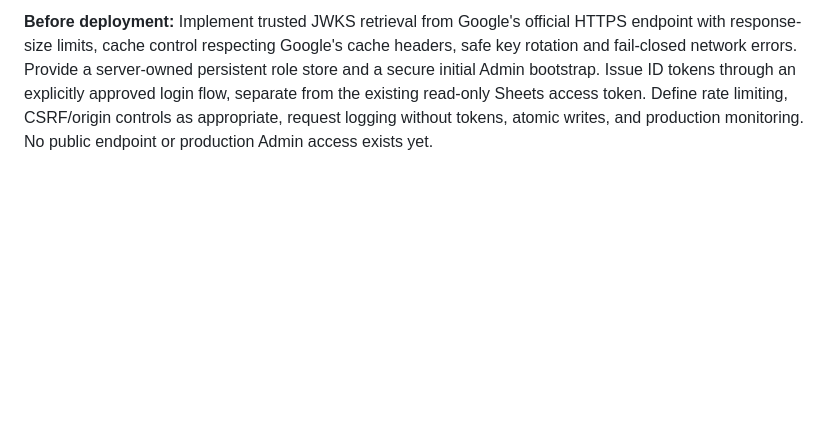
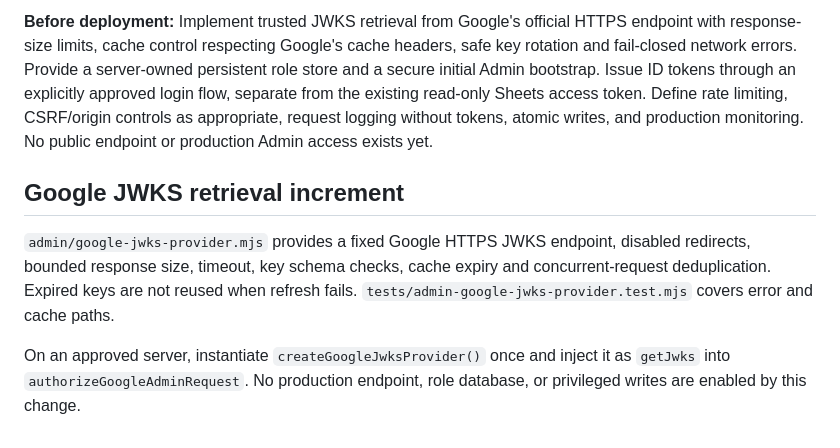
Before and after one commit to lnwlawyer/landright, a Markdown page: docs/admin-settings-security-plan.md, the part around the change. GitHub-like rendering; blank space fills up the shorter version.

Commit message:
Document JWKS provider integration on current main

```diff
--- a/docs/admin-settings-security-plan.md
+++ b/docs/admin-settings-security-plan.md
@@ -27,3 +27,8 @@ Do not enable the privileged UI or ship credentials to GitHub Pages until backen
 - Unit tests use generated ephemeral RSA keys. No credentials, production endpoints, or identity information are stored in the repository.
 
 **Before deployment:** Implement trusted JWKS retrieval from Google's official HTTPS endpoint with response-size limits, cache control respecting Google's cache headers, safe key rotation and fail-closed network errors. Provide a server-owned persistent role store and a secure initial Admin bootstrap. Issue ID tokens through an explicitly approved login flow, separate from the existing read-only Sheets access token. Define rate limiting, CSRF/origin controls as appropriate, request logging without tokens, atomic writes, and production monitoring. No public endpoint or production Admin access exists yet.
+
+## Google JWKS retrieval increment
+`admin/google-jwks-provider.mjs` provides a fixed Google HTTPS JWKS endpoint, disabled redirects, bounded response size, timeout, key schema checks, cache expiry and concurrent-request deduplication. Expired keys are not reused when refresh fails. `tests/admin-google-jwks-provider.test.mjs` covers error and cache paths.
+
+On an approved server, instantiate `createGoogleJwksProvider()` once and inject it as `getJwks` into `authorizeGoogleAdminRequest`. No production endpoint, role database, or privileged writes are enabled by this change.
```
